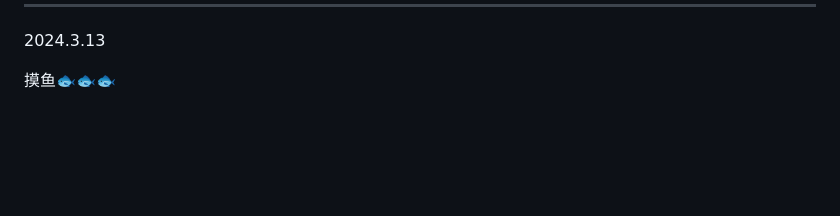
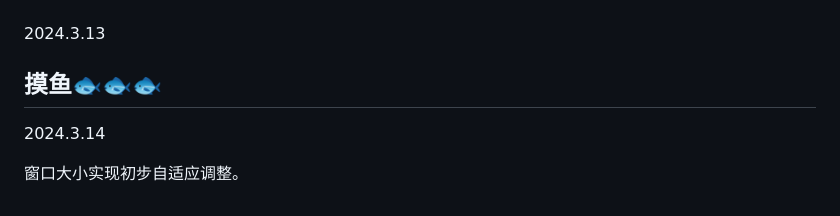
Before and after one commit to 51hhh/chat_server, a Markdown page: README.md, the part around the change. GitHub-like rendering; blank space fills up the shorter version.

```diff
--- a/README.md
+++ b/README.md
@@ -83,3 +83,8 @@ https://apifox.com/apidoc/shared-135607bc-4296-40dd-9835-4129ab657c38
 2024.3.13
 
 摸鱼🐟🐟🐟
+----------------------------------------------------------
+
+2024.3.14
+
+窗口大小实现初步自适应调整。
```
